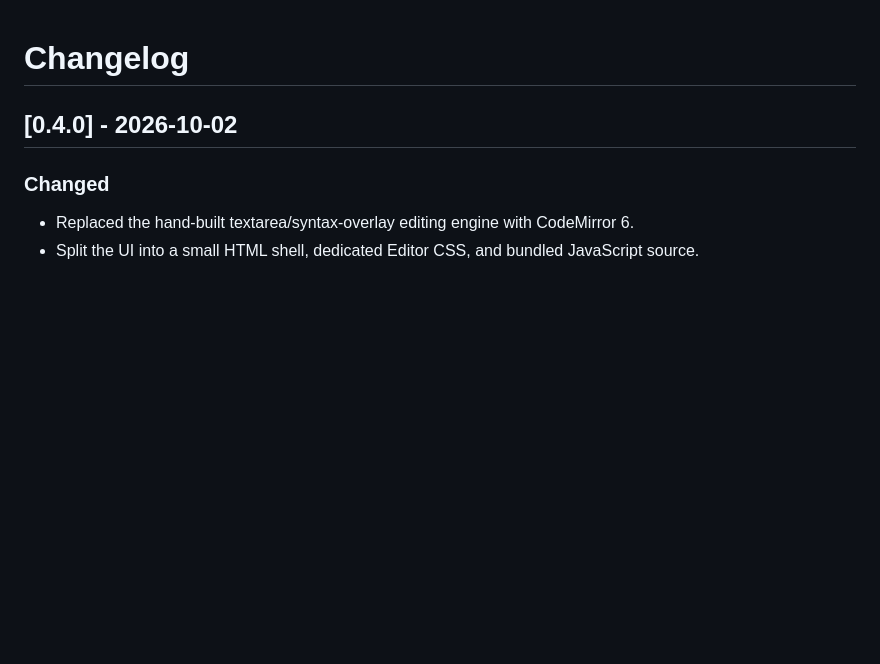
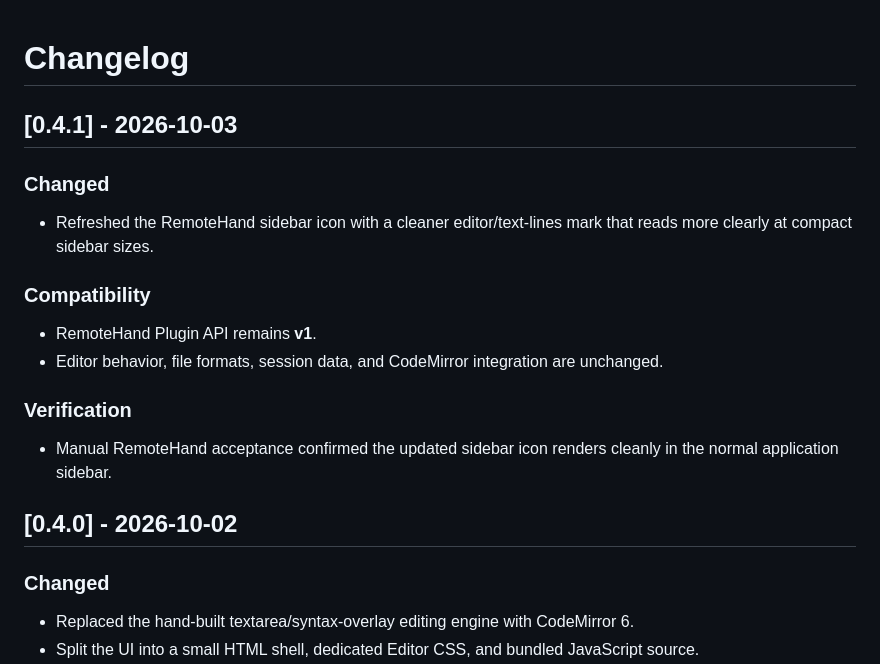
Before and after one commit to webbytenchi/remotehand-plugin-editor, a Markdown page: CHANGELOG.md, the part around the change. GitHub-like rendering; blank space fills up the shorter version.

Commit message:
Document Editor v0.4.1

```diff
--- a/CHANGELOG.md
+++ b/CHANGELOG.md
@@ -1,4 +1,19 @@
 # Changelog
+
+## [0.4.1] - 2026-10-03
+
+### Changed
+
+- Refreshed the RemoteHand sidebar icon with a cleaner editor/text-lines mark that reads more clearly at compact sidebar sizes.
+
+### Compatibility
+
+- RemoteHand Plugin API remains **v1**.
+- Editor behavior, file formats, session data, and CodeMirror integration are unchanged.
+
+### Verification
+
+- Manual RemoteHand acceptance confirmed the updated sidebar icon renders cleanly in the normal application sidebar.
 
 ## [0.4.0] - 2026-10-02
 
```
